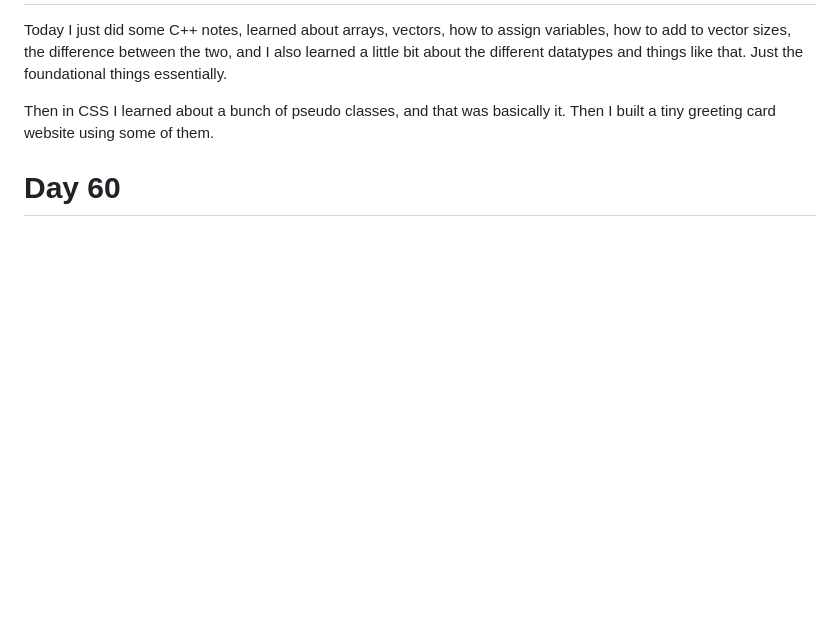
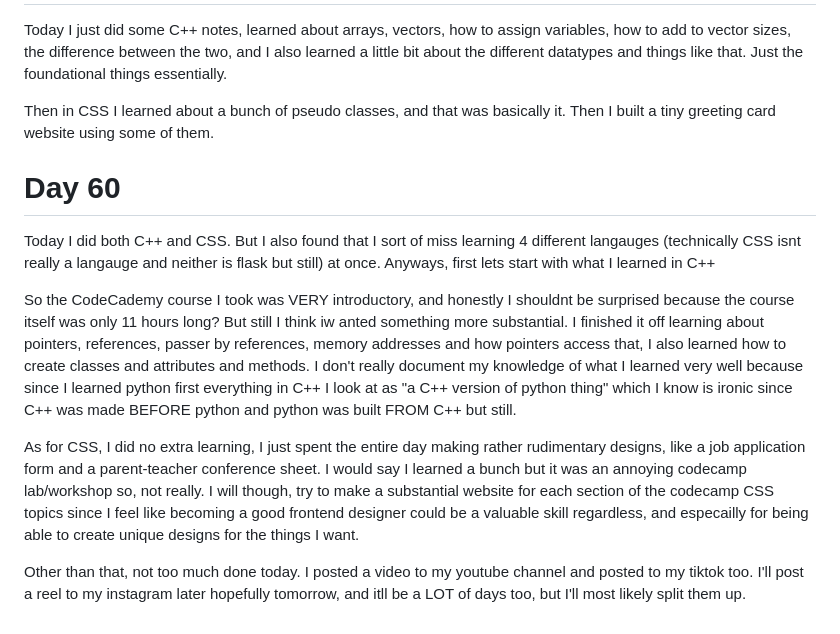
Before and after one commit to Ariston-Lan/aristotle-codez, a Markdown page: Daily_Logs_Clean.md, the part around the change. GitHub-like rendering; blank space fills up the shorter version.

Commit message:
C++ notes and finished the CodeCademy beginner course + Daily log

```diff
--- a/Daily_Logs_Clean.md
+++ b/Daily_Logs_Clean.md
@@ -1092,3 +1092,10 @@ Today I just did some C++ notes, learned about arrays, vectors, how to assign va
 Then in CSS I learned about a bunch of pseudo classes, and that was basically it. Then I built a tiny greeting card website using some of them.
 
 # Day 60
+Today I did both C++ and CSS. But I also found that I sort of miss learning 4 different langauges (technically CSS isnt really a langauge and neither is flask but still) at once. Anyways, first lets start with what I learned in C++
+
+So the CodeCademy course I took was VERY introductory, and honestly I shouldnt be surprised because the course itself was only 11 hours long? But still I think iw anted something more substantial. I finished it off learning about pointers, references, passer by references, memory addresses and how pointers access that, I also learned how to create classes and attributes and methods. I don't really document my knowledge of what I learned very well because since I learned python first everything in C++ I look at as "a C++ version of python thing" which I know is ironic since C++ was made BEFORE python and python was built FROM C++ but still.
+
+As for CSS, I did no extra learning, I just spent the entire day making rather rudimentary designs, like a job application form and a parent-teacher conference sheet. I would say I learned a bunch but it was an annoying codecamp lab/workshop so, not really. I will though, try to make a substantial website for each section of the codecamp CSS topics since I feel like becoming a good frontend designer could be a valuable skill regardless, and especailly for being able to create unique designs for the things I want.
+
+Other than that, not too much done today. I posted a video to my youtube channel and posted to my tiktok too. I'll post a reel to my instagram later hopefully tomorrow, and itll be a LOT of days too, but I'll most likely split them up.
```
Also changed, not shown: 1 other file.
